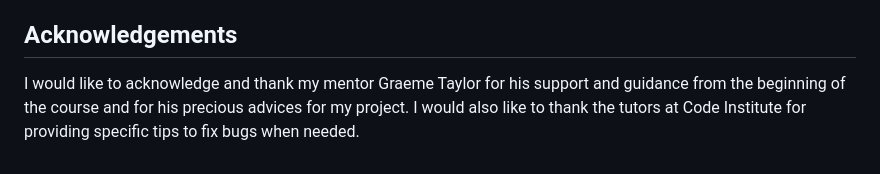
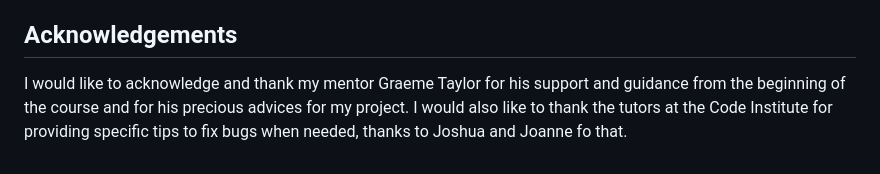
Before and after one commit to ChantalD29/Milestone-Project-1, a Markdown page: README.md, the part around the change. GitHub-like rendering.

Commit message:
Add info to acknowledgments

```diff
--- a/README.md
+++ b/README.md
@@ -199,4 +199,4 @@ Kera-cudmore/readme-examples https://github.com/kera-cudmore/readme-examples and
 - https://www.youtube.com/watch?v=XbYJ4VlhSnY
 
 ## Acknowledgements
-I would like to acknowledge and thank my mentor Graeme Taylor for his support and guidance from the beginning of the course and for his precious advices for my project. I would also like to thank the tutors at Code Institute for providing specific tips to fix bugs when needed.
+I would like to acknowledge and thank my mentor Graeme Taylor for his support and guidance from the beginning of the course and for his precious advices for my project. I would also like to thank the tutors at the Code Institute for providing specific tips to fix bugs when needed, thanks to Joshua and Joanne fo that.
```
